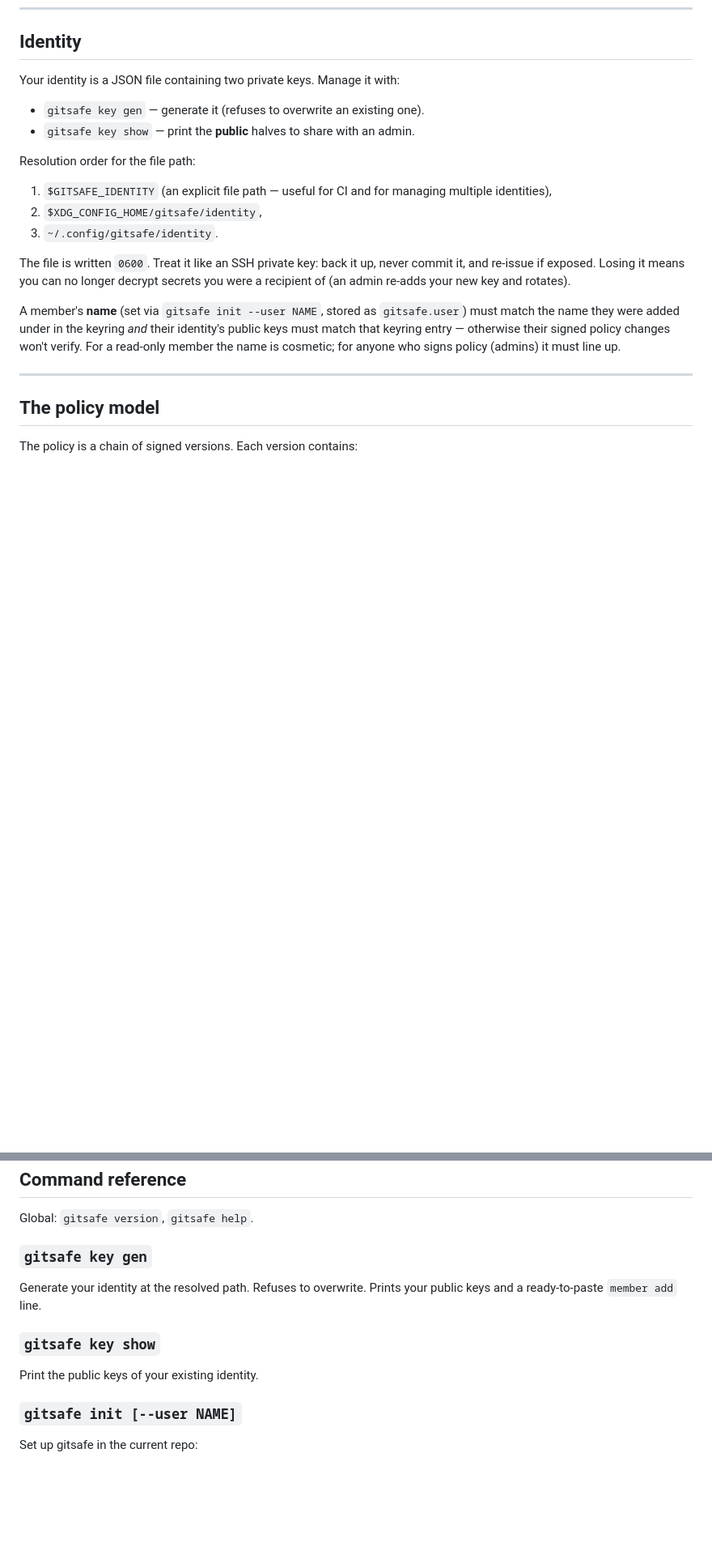
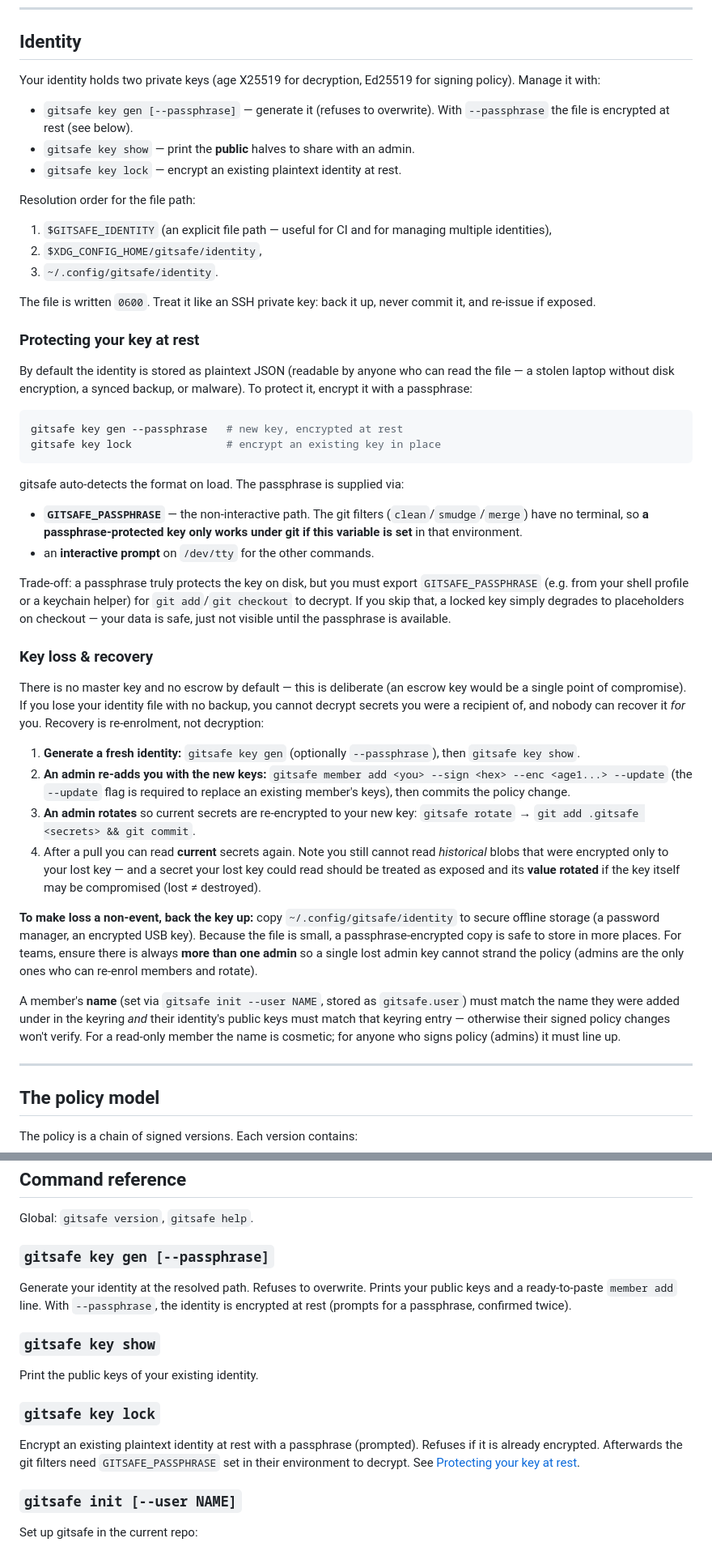
Before and after one commit to xmonader/gitsafe, a Markdown page: docs/userguide.md, 2 parts joined by grey strips. Shown at 81% size. Rendered like a GitHub page; blank space fills up the shorter version.

Commit message:
docs: document key-at-rest encryption, recovery runbook, and merge driver

````diff
--- a/docs/userguide.md
+++ b/docs/userguide.md
@@ -84,10 +84,13 @@ once — by design: a repository cannot vouch for its own authenticity.
 
 ## Identity
 
-Your identity is a JSON file containing two private keys. Manage it with:
+Your identity holds two private keys (age X25519 for decryption, Ed25519 for
+signing policy). Manage it with:
 
-- `gitsafe key gen` — generate it (refuses to overwrite an existing one).
+- `gitsafe key gen [--passphrase]` — generate it (refuses to overwrite). With
+  `--passphrase` the file is encrypted at rest (see below).
 - `gitsafe key show` — print the **public** halves to share with an admin.
+- `gitsafe key lock` — encrypt an existing plaintext identity at rest.
 
 Resolution order for the file path:
 
@@ -97,8 +100,58 @@ Resolution order for the file path:
 3. `~/.config/gitsafe/identity`.
 
 The file is written `0600`. Treat it like an SSH private key: back it up, never
-commit it, and re-issue if exposed. Losing it means you can no longer decrypt
-secrets you were a recipient of (an admin re-adds your new key and rotates).
+commit it, and re-issue if exposed.
+
+### Protecting your key at rest
+
+By default the identity is stored as plaintext JSON (readable by anyone who can
+read the file — a stolen laptop without disk encryption, a synced backup, or
+malware). To protect it, encrypt it with a passphrase:
+
+```bash
+gitsafe key gen --passphrase   # new key, encrypted at rest
+gitsafe key lock               # encrypt an existing key in place
+```
+
+gitsafe auto-detects the format on load. The passphrase is supplied via:
+
+- **`GITSAFE_PASSPHRASE`** — the non-interactive path. The git filters
+  (`clean`/`smudge`/`merge`) have no terminal, so **a passphrase-protected key
+  only works under git if this variable is set** in that environment.
+- an **interactive prompt** on `/dev/tty` for the other commands.
+
+Trade-off: a passphrase truly protects the key on disk, but you must export
+`GITSAFE_PASSPHRASE` (e.g. from your shell profile or a keychain helper) for
+`git add`/`git checkout` to decrypt. If you skip that, a locked key simply
+degrades to placeholders on checkout — your data is safe, just not visible until
+the passphrase is available.
+
+### Key loss & recovery
+
+There is no master key and no escrow by default — this is deliberate (an escrow
+key would be a single point of compromise). If you lose your identity file with
+no backup, you cannot decrypt secrets you were a recipient of, and nobody can
+recover it *for* you. Recovery is re-enrolment, not decryption:
+
+1. **Generate a fresh identity:** `gitsafe key gen` (optionally `--passphrase`),
+   then `gitsafe key show`.
+2. **An admin re-adds you with the new keys:**
+   `gitsafe member add <you> --sign <hex> --enc <age1...> --update` (the
+   `--update` flag is required to replace an existing member's keys), then
+   commits the policy change.
+3. **An admin rotates** so current secrets are re-encrypted to your new key:
+   `gitsafe rotate` → `git add .gitsafe <secrets> && git commit`.
+4. After a pull you can read **current** secrets again. Note you still cannot
+   read *historical* blobs that were encrypted only to your lost key — and a
+   secret your lost key could read should be treated as exposed and its **value
+   rotated** if the key itself may be compromised (lost ≠ destroyed).
+
+**To make loss a non-event, back the key up:** copy `~/.config/gitsafe/identity`
+to secure offline storage (a password manager, an encrypted USB key). Because
+the file is small, a passphrase-encrypted copy is safe to store in more places.
+For teams, ensure there is always **more than one admin** so a single lost admin
+key cannot strand the policy (admins are the only ones who can re-enrol members
+and rotate).
 
 A member's **name** (set via `gitsafe init --user NAME`, stored as
 `gitsafe.user`) must match the name they were added under in the keyring *and*
@@ -296,12 +349,19 @@ keys to an admin, who runs `member add <you>` (updating your entry) and
 
 Global: `gitsafe version`, `gitsafe help`.
 
-### `gitsafe key gen`
+### `gitsafe key gen [--passphrase]`
 Generate your identity at the resolved path. Refuses to overwrite. Prints your
-public keys and a ready-to-paste `member add` line.
+public keys and a ready-to-paste `member add` line. With `--passphrase`, the
+identity is encrypted at rest (prompts for a passphrase, confirmed twice).
 
 ### `gitsafe key show`
 Print the public keys of your existing identity.
+
+### `gitsafe key lock`
+Encrypt an existing plaintext identity at rest with a passphrase (prompted).
+Refuses if it is already encrypted. Afterwards the git filters need
+`GITSAFE_PASSPHRASE` set in their environment to decrypt. See
+[Protecting your key at rest](#protecting-your-key-at-rest).
 
 ### `gitsafe init [--user NAME]`
 Set up gitsafe in the current repo:
````
Also changed, not shown: other parts of docs/userguide.md (+11 -0 lines).
